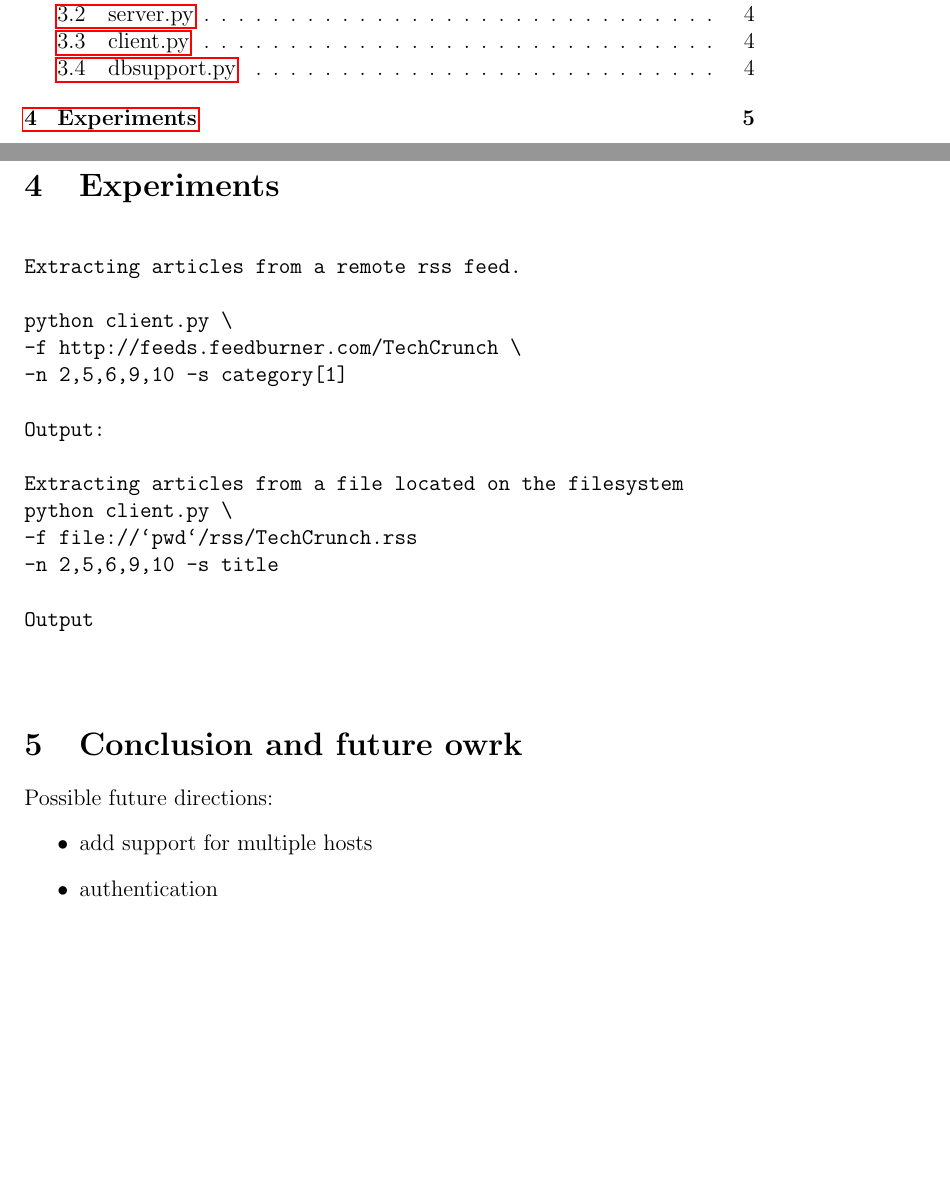
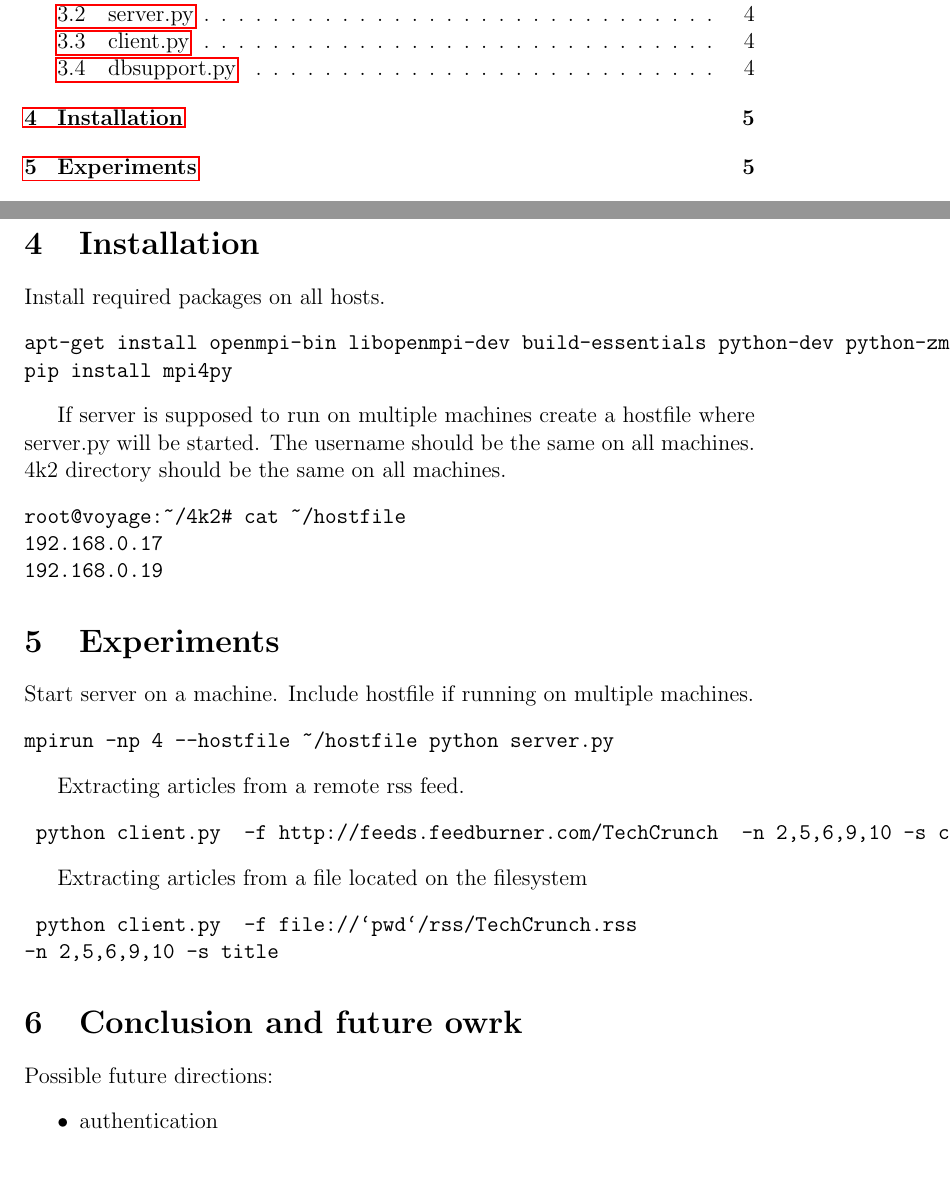
Before and after one commit to skoneka/4k2, a LaTeX document (doc/report.tex): two parts of pages 1 and 5 of 6, joined at a grey line, cut so that both start at the same text, the shorter picture padded with empty space. Compiled offline with pdfLaTeX.

Commit message:
add multiple hosts support

```diff
--- a/doc/report.tex
+++ b/doc/report.tex
@@ -137,35 +137,49 @@ class DbSupport( object )
 %\verbatimfileinclude{server.py}
 %\verbatimfileinclude{dbsupport.py}
 
+\section{Installation}
+Install required packages on all hosts.
+\begin{alltt}
+apt-get install openmpi-bin libopenmpi-dev build-essentials python-dev python-zmq python-lxml python-sqlalchemy python-pip
+pip install mpi4py
+\end{alltt}
+
+If server is supposed to run on multiple machines create a hostfile where server.py will be started.
+The username should be the same on all machines. 4k2 directory should be the same on all machines.
+\begin{alltt}
+root@voyage:~/4k2# cat ~/hostfile
+192.168.0.17
+192.168.0.19
+\end{alltt}
+
+
+
 \section{Experiments}
-
-\begin{verbatim}
+Start server on a machine. Include hostfile if running on multiple machines.
+\begin{alltt}
+mpirun -np 4 --hostfile ~/hostfile python server.py
+\end{alltt}
 
 Extracting articles from a remote rss feed.
-
-python client.py \
+\begin{alltt}
+ python client.py \
 -f http://feeds.feedburner.com/TechCrunch \
 -n 2,5,6,9,10 -s category[1]
+\end{alltt}
 
-Output:
 
 Extracting articles from a file located on the filesystem
-python client.py \
+\begin{alltt}
+ python client.py \
 -f file://`pwd`/rss/TechCrunch.rss
 -n 2,5,6,9,10 -s title
-
-Output
-
-
-\end{verbatim}
-
+\end{alltt}
 
 
 \section{Conclusion and future owrk}
 
 Possible future directions:
 \begin{itemize}
- \item add support for multiple hosts
  \item authentication
 \end{itemize}
 
```
Also changed, not shown: doc/report.pdf, doc/report.tex (5 more changed lines), 3 other files.
